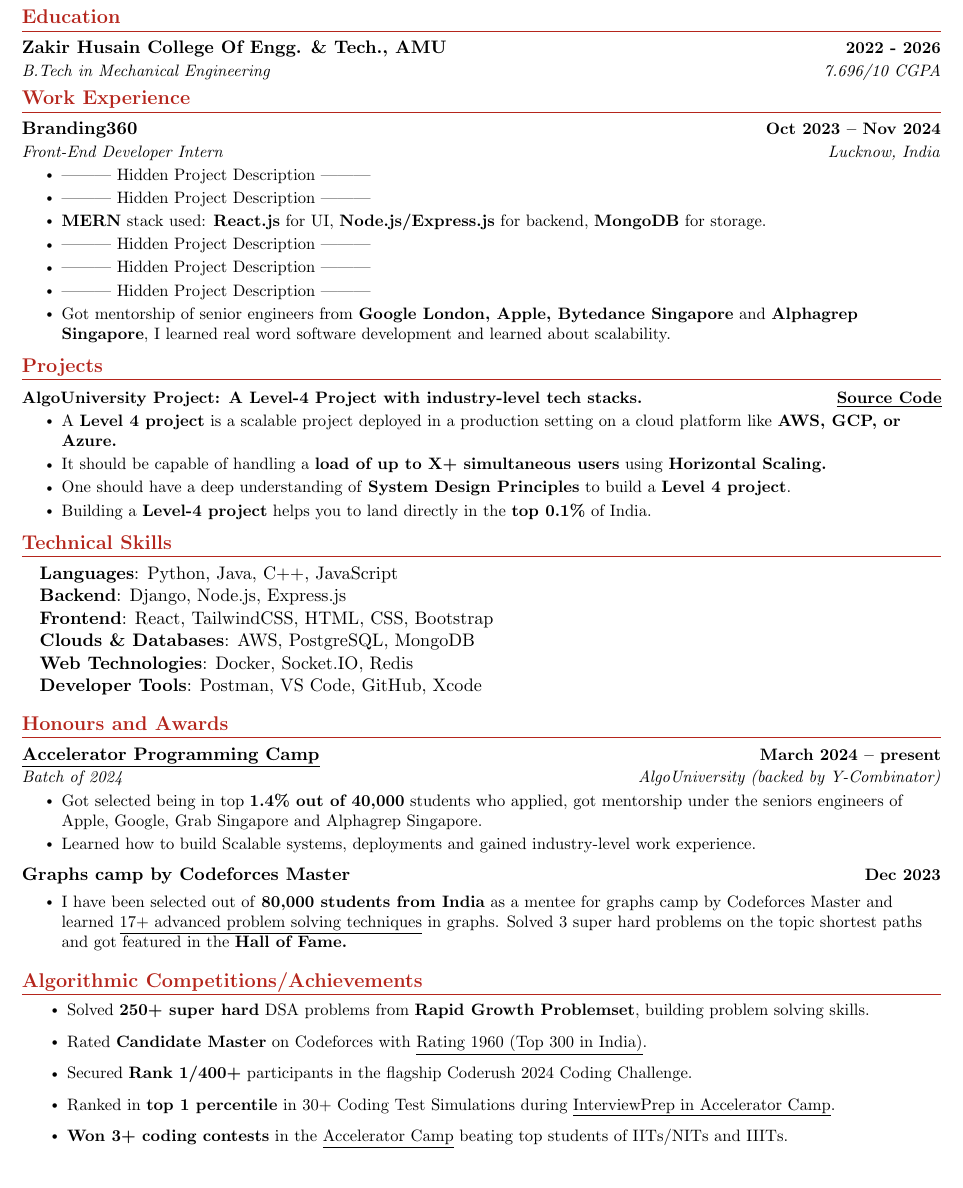
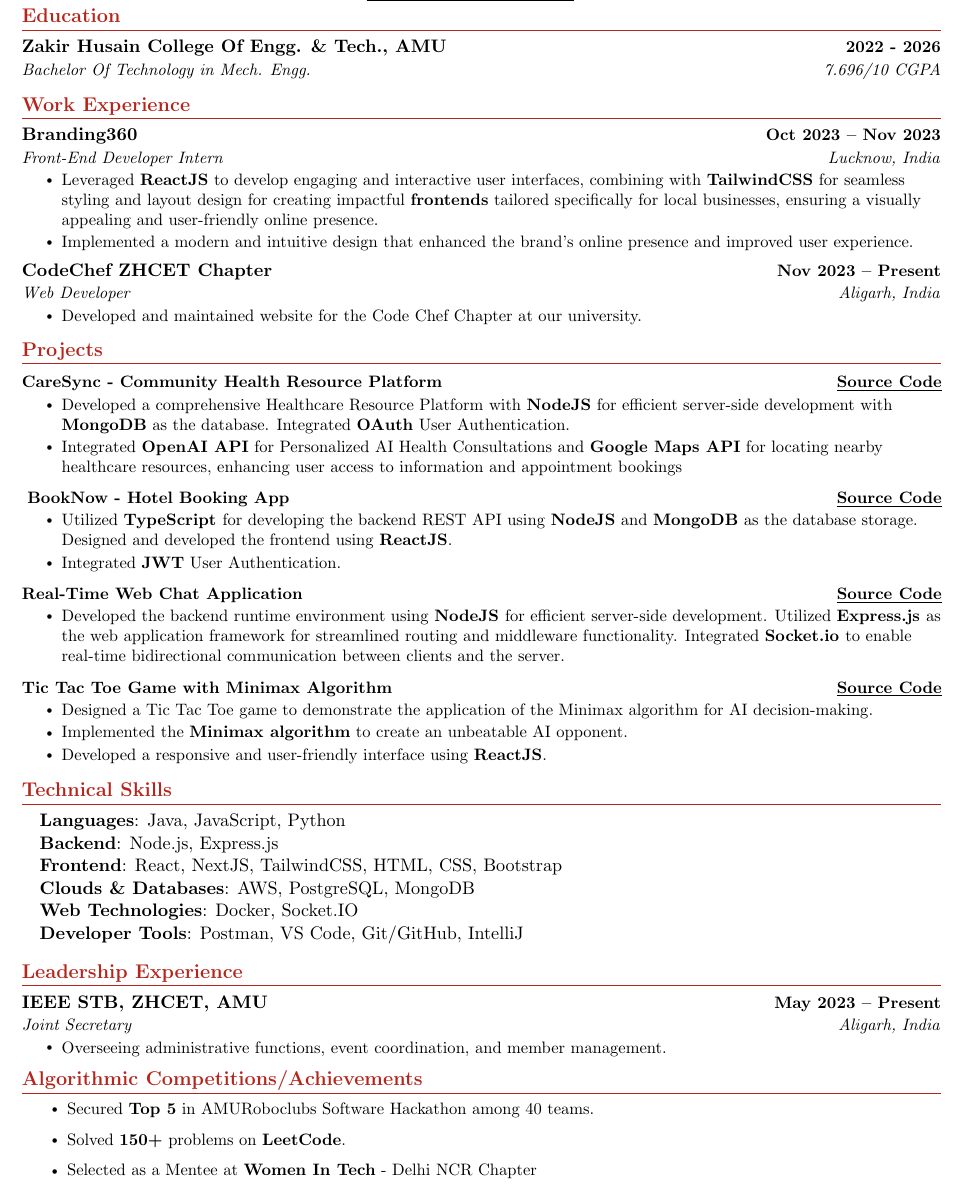
Before and after one commit to syedali237/Resume-latex, a LaTeX document (main.tex): part of the page, cut so that both start at the same text. Compiled offline with pdfLaTeX.

Commit message:
final changes

```diff
--- a/main.tex
+++ b/main.tex
@@ -19,6 +19,7 @@
 \usepackage{fontawesome5}
 \usepackage{multicol}
 \usepackage[dvipsnames]{xcolor}
+\usepackage{graphicx}
 \setlength{\multicolsep}{-3.0pt}
 \setlength{\columnsep}{-1pt}
 \input{glyphtounicode}
@@ -117,3 +118,6 @@
 
 \begin{center}
   {\Huge \scshape Syed Ali} \\ \vspace{5pt}
+  \small \raisebox{-0.1\height}\faPhone\ +91 9838794319~ \href{mailto:syedaliulhasan19@gmail.com}{\raisebox{-0.2\height}\faEnvelope\  \underline{syedaliulhasan19@gmail.com}} ~
+  \href{www.linkedin.com/in/syedali237}{\raisebox{-0.2\height}\faLinkedin\ \underline{LinkedIn}}  ~
+  \href{https://github.com/syedali237}{\raisebox{-0.2\height}\faGithub\ \underline{Github}}
@@ -123,14 +124,14 @@
   \vspace{-8pt}
 \end{center}
 
-\vspace{-10pt}
+\vspace{-12pt}
 %-----------EDUCATION-----------
 \section{Education}
 \resumeSubHeadingListStart
 \resumeSubheading
-{Zakir Husain College Of Engg. \& Tech., AMU}{2022 - 2026}{B.Tech in Mechanical Engineering}{7.696/10 CGPA}
+{Zakir Husain College Of Engg. \& Tech., AMU}{2022 - 2026}{Bachelor Of Technology in Mech. Engg.}{7.696/10 CGPA}
 \resumeSubHeadingListEnd
-\vspace{-15pt}
+\vspace{-9pt}
 
 
 
@@ -139,23 +140,21 @@
 \resumeSubHeadingListStart
 
 \resumeSubheading
-{Branding360}{Oct 2023 -- Nov 2024}
+{Branding360}{Oct 2023 -- Nov 2023}
 {Front-End Developer Intern}{Lucknow, India}
 \resumeItemListStart
-\resumeItem{  ---------  Hidden Project Description  ---------  }
-\resumeItem{  ---------  Hidden Project Description  ---------  }
-
-\resumeItem{\textbf{MERN} stack used: \textbf{React.js} for UI,         \textbf{Node.js/Express.js} for backend, \textbf{MongoDB} for storage.}
-
-\resumeItem{  ---------  Hidden Project Description  ---------  }
-\resumeItem{  ---------  Hidden Project Description  ---------  }
-
-\resumeItem{  ---------  Hidden Project Description  ---------  }
-
-\resumeItem{Got mentorship of senior engineers from \textbf{Google London, Apple, Bytedance Singapore} and \textbf{Alphagrep Singapore}, I learned real word software development and learned about scalability.}
+\resumeItem{Leveraged \textbf{ReactJS} to develop engaging and interactive user interfaces, combining with \textbf{TailwindCSS} for seamless styling and layout design for creating impactful \textbf{frontends} tailored specifically for local businesses, ensuring a
+visually appealing and user-friendly online presence.}
+\resumeItem{Implemented a modern and intuitive design that enhanced the brand's online presence and improved user experience.}
+\resumeItemListEnd
+\resumeSubheading
+{CodeChef ZHCET Chapter}{Nov 2023 -- Present}
+{Web Developer}{Aligarh, India}
+\resumeItemListStart
+\resumeItem{Developed and maintained website for the Code Chef Chapter at our university.}
 \resumeItemListEnd
 \resumeSubHeadingListEnd
-\vspace{-16pt}
+\vspace{-13pt}
 
 
 
@@ -163,17 +162,40 @@
 \section{Projects}
 \vspace{-5pt}
 \resumeSubHeadingListStart
-\resumeProjectHeading{\textbf{AlgoUniversity Project: A Level-4 Project with industry-level tech stacks.}}{\href{https://bit.ly/accelerator-2023}{\underline{Source Code}}}
+\resumeProjectHeading{\textbf{CareSync - Community Health Resource Platform}}{\href{https://github.com/syedali237/CareSync}{\underline{Source Code}}}
 \resumeItemListStart
-\resumeItem{A \textbf{Level 4 project} is a scalable project deployed in a production setting on a cloud platform like \textbf{AWS, GCP, or Azure.}}
-\resumeItem{It should be capable of handling a \textbf{load of up to X+ simultaneous users} using \textbf{Horizontal Scaling.}}
-\resumeItem{One should have a deep understanding of \textbf{System Design Principles} to build a \textbf{Level 4 project}.}
-\resumeItem{Building a \textbf{Level-4 project} helps you to land directly in the \textbf{top 0.1\%} of India.}
+\resumeItem{Developed a comprehensive Healthcare Resource Platform with \textbf{NodeJS} for efficient server-side development with
+\textbf{MongoDB} as the database. Integrated \textbf{OAuth} User Authentication.}
+\resumeItem{Integrated \textbf{OpenAI API} for Personalized AI Health Consultations and \textbf{Google Maps API} for locating nearby
+healthcare resources, enhancing user access to information and appointment bookings}
 \resumeItemListEnd
-\vspace{-13pt}
+\vspace{-14pt}
+\resumeProjectHeading{
+\textbf{BookNow - Hotel Booking App }
+}{\href{https://github.com/syedali237/BookingApp}{\underline{Source Code}}}
+\resumeItemListStart
+\resumeItem{Utilized \textbf{TypeScript }for developing the backend REST API using \textbf{NodeJS} and \textbf{MongoDB} as the database storage.
+Designed and developed the frontend using \textbf{ReactJS}.
+}
+\resumeItem{Integrated \textbf{JWT} User Authentication.}
+\resumeItemListEnd
+\vspace{-14pt}
+\resumeProjectHeading{\textbf{Real-Time Web Chat Application}}{\href{https://github.com/syedali237/chatapp}{\underline{Source Code}}}
+\resumeItemListStart
+\resumeItem{Developed the backend runtime environment using \textbf{NodeJS }for efficient server-side development. Utilized \textbf{Express.js }as the web application framework for streamlined routing and middleware functionality. Integrated \textbf{Socket.io }to enable real-time bidirectional communication between clients and the server.
+}
+\resumeItemListEnd
+\vspace{-14pt}
+\resumeProjectHeading{\textbf{Tic Tac Toe Game with Minimax Algorithm}}{\href{https://github.com/syedali237/tic-tac-toe_with_minimax_alg}{\underline{Source Code}}}
+\resumeItemListStart
+\resumeItem{Designed a Tic Tac Toe game to demonstrate the application of the Minimax algorithm for AI decision-making.}
+\resumeItem{Implemented the \textbf{Minimax algorithm} to create an unbeatable AI opponent.}
+\resumeItem{Developed a responsive and user-friendly interface using \textbf{ReactJS}.}
+\resumeItemListEnd
+\vspace{-14pt}
 
 \resumeSubHeadingListEnd
-\vspace{-3pt}
+\vspace{2pt}
 
 
 %
@@ -181,43 +203,35 @@
 \section{Technical Skills}
 \begin{itemize}[leftmargin=0.15in, label={}]
   \item{
-        \textbf{Languages}{: Python, Java, C++, JavaScript} \\
-        \textbf{Backend}{: Django, Node.js, Express.js}\\
-        \textbf{Frontend}{: React, TailwindCSS, HTML, CSS, Bootstrap} \\
+        \textbf{Languages}{: Java, JavaScript, Python } \\
+        \textbf{Backend}{: Node.js, Express.js}\\
+        \textbf{Frontend}{: React, NextJS, TailwindCSS, HTML, CSS, Bootstrap} \\
         \textbf{Clouds \& Databases}{: AWS, PostgreSQL, MongoDB} \\
-        \textbf{Web Technologies}{: Docker, Socket.IO, Redis} \\
-        \textbf{Developer Tools}{: Postman, VS Code, GitHub, Xcode} \\
+        \textbf{Web Technologies}{: Docker, Socket.IO} \\
+        \textbf{Developer Tools}{: Postman, VS Code, Git/GitHub, IntelliJ} \\
 
         }
 \end{itemize}
-\vspace{-15pt}
+\vspace{-13pt}
 
-\section{Honours and Awards}
+\section{Leadership Experience}
 
 \resumeSubHeadingListStart
-\resumeSubheading{\href{https://bit.ly/accelerator-2023}{\underline{Accelerator Programming Camp}}}{March 2024 -- present}{Batch of 2024}{AlgoUniversity (backed by Y-Combinator)}
+\resumeSubheading
+{IEEE STB, ZHCET, AMU}{May 2023 -- Present}
+{Joint Secretary}{Aligarh, India}
 \resumeItemListStart
-\resumeItem{Got selected being in top \textbf{1.4\% out of 40,000} students who applied, got mentorship under the seniors engineers of Apple, Google, Grab Singapore and Alphagrep Singapore.}
-\resumeItem{Learned how to build Scalable systems, deployments and gained industry-level work experience.}
+\resumeItem{Overseeing administrative functions, event coordination, and member management.}
 \resumeItemListEnd
 \resumeSubHeadingListEnd
 \vspace{-5 mm}
-\resumeSubHeadingListStart
-\resumeSubheading{Graphs camp by Codeforces Master}{Dec 2023}{}{}
-\resumeItemListStart
-\vspace{-4mm}
-\resumeItem{I have been selected out of \textbf{80,000 students from India} as a mentee for graphs camp by Codeforces Master and learned \underline{17+ advanced problem solving techniques} in graphs. Solved 3 super hard problems on the topic shortest paths and got featured in the \textbf{Hall of Fame.} }
-\resumeItemListEnd
 
-\resumeSubHeadingListEnd
 
 \section{Algorithmic Competitions/Achievements}
 \resumeItemListStart
-\resumeItem{Solved \textbf{250+ super hard} DSA problems from \textbf{Rapid Growth Problemset}, building problem solving skills.}
-\resumeItem{Rated \textbf{Candidate Master} on Codeforces with \underline{Rating 1960 (Top 300 in India)}.}
-\resumeItem{Secured \textbf{Rank 1/400+} participants in the flagship Coderush 2024 Coding Challenge.}
-\resumeItem{Ranked in \textbf{top 1 percentile} in 30+ Coding Test Simulations during  \href{https://bit.ly/accelerator-2023}{\underline{InterviewPrep in Accelerator Camp}}.}
-\resumeItem{\textbf{Won 3+ coding contests} in the \href{https://bit.ly/accelerator-2023}{\underline{Accelerator Camp}} beating top students of IITs/NITs and IIITs.}
+\resumeItem{Secured \textbf{Top 5} in AMURoboclubs Software Hackathon among 40 teams.}
+\resumeItem{Solved \textbf{150+} problems on \textbf{LeetCode}.}
+\resumeItem{Selected as a Mentee at \textbf{Women In Tech} - Delhi NCR Chapter}
 
 \resumeItemListEnd
 
```
Also changed, not shown: SyedAli_Resume.pdf (added), main.tex (3 more changed lines).
